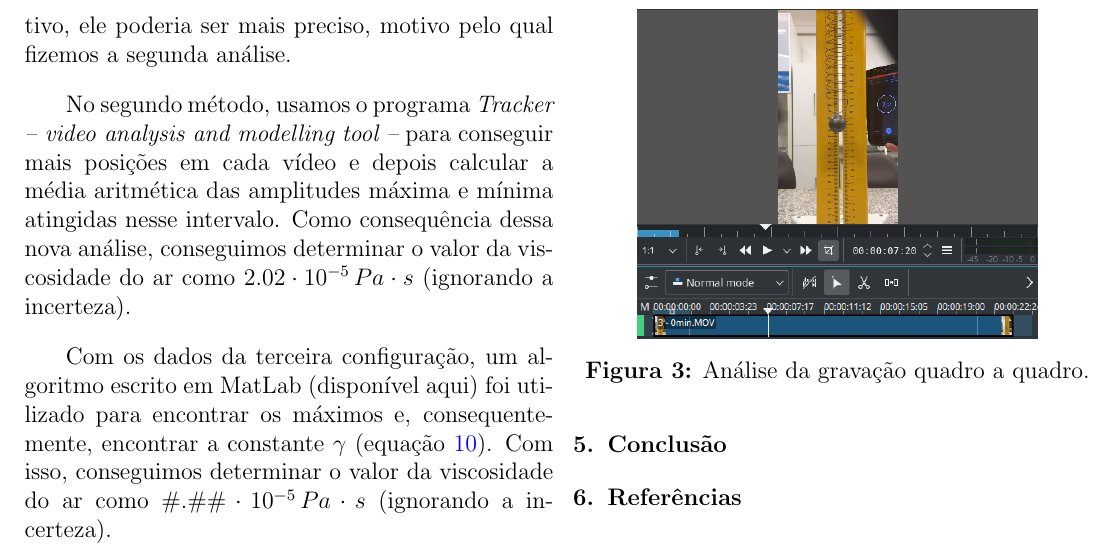
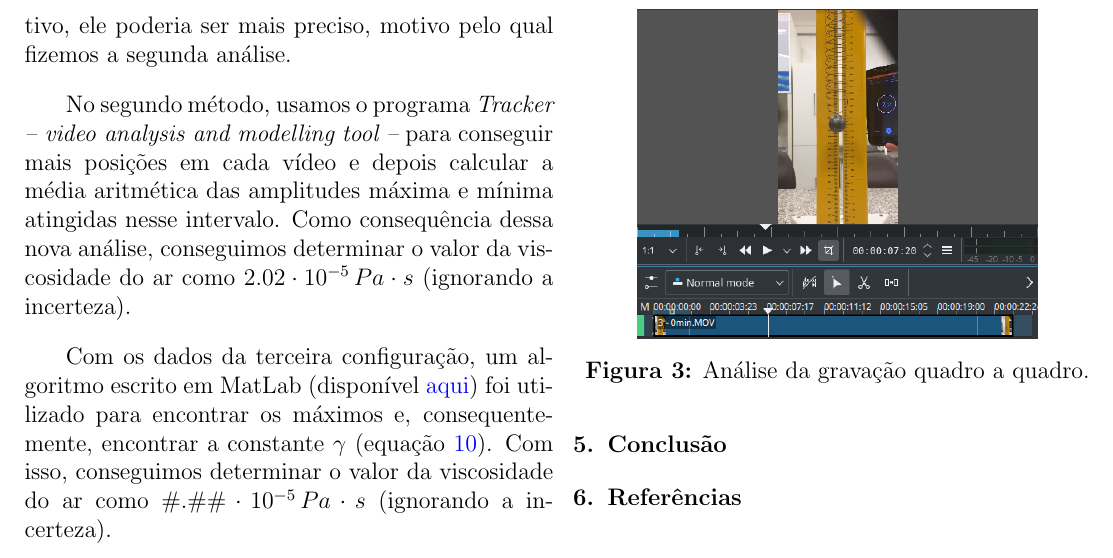
Before and after one commit to hugoalkimim/ViscosidadeDoAr, a LaTeX document (Artigo/ViscosidadeDoAr.tex): part of page 3 of 3, cut so that both start at the same text. Compiled offline with pdfLaTeX.

Commit message:
adiciona link do algoritmo

```diff
--- a/Artigo/ViscosidadeDoAr.tex
+++ b/Artigo/ViscosidadeDoAr.tex
@@ -17,7 +17,7 @@
     colorlinks=true,
     linkcolor=blue,
     filecolor=magenta,
-    urlcolor=cyan,
+    urlcolor=blue,
 }
 
 \begin{document}
@@ -116,7 +116,7 @@
 			\par Com os dados da segunda configuração, fizemos três análises para determinar o valor da viscosidade do ar: utilizando a maior amplitude de cada vídeo curto e fazendo a média aritmética das amplitudes máxima e mínima em cada vídeo.
 			\par No primeiro método, analisamos cada gravação -- quadro a quadro --, com o auxílio de um editor de vídeo (figura 3), para encontrar a maior amplitude atingida e o correspondente tempo no cronômetro em tela. Com isso, conseguimos encontrar o valor da viscosidade do ar como $2.78 \cdot 10^{-5} \, Pa \cdot s$ (ignorando a incerteza). Apesar de esse método ter sido efetivo, ele poderia ser mais preciso, motivo pelo qual fizemos a segunda análise.
 			\par No segundo método, usamos o programa \textit{Tracker -- video analysis and modelling tool --} para conseguir mais posições em cada vídeo e depois calcular a média aritmética das amplitudes máxima e mínima atingidas nesse intervalo. Como consequência dessa nova análise, conseguimos determinar o valor da viscosidade do ar como $2.02 \cdot 10^{-5} \, Pa \cdot s$ (ignorando a incerteza).
-			\par Com os dados da terceira configuração, um algoritmo escrito em MatLab (disponível aqui) foi utilizado para encontrar os máximos e, consequentemente, encontrar a constante $\gamma$ (equação \hyperref[eq:constantes]{\ref{eq:constantes}}). Com isso, conseguimos determinar o valor da viscosidade do ar como $\#.\#\# \cdot 10^{-5} \, Pa \cdot s$ (ignorando a incerteza).
+			\par Com os dados da terceira configuração, um algoritmo escrito em MatLab (disponível \href{https://github.com/hugoalkimim/ViscosidadeDoAr/tree/master/Algoritmo}{aqui}) foi utilizado para encontrar os máximos e, consequentemente, encontrar a constante $\gamma$ (equação \hyperref[eq:constantes]{\ref{eq:constantes}}). Com isso, conseguimos determinar o valor da viscosidade do ar como $\#.\#\# \cdot 10^{-5} \, Pa \cdot s$ (ignorando a incerteza).
 			\begin{figure}[H]
 				\centering
 				\includegraphics[scale=0.4]{./img/quadros.png}
```
Also changed, not shown: Artigo/ViscosidadeDoAr.pdf, 2 other files.
